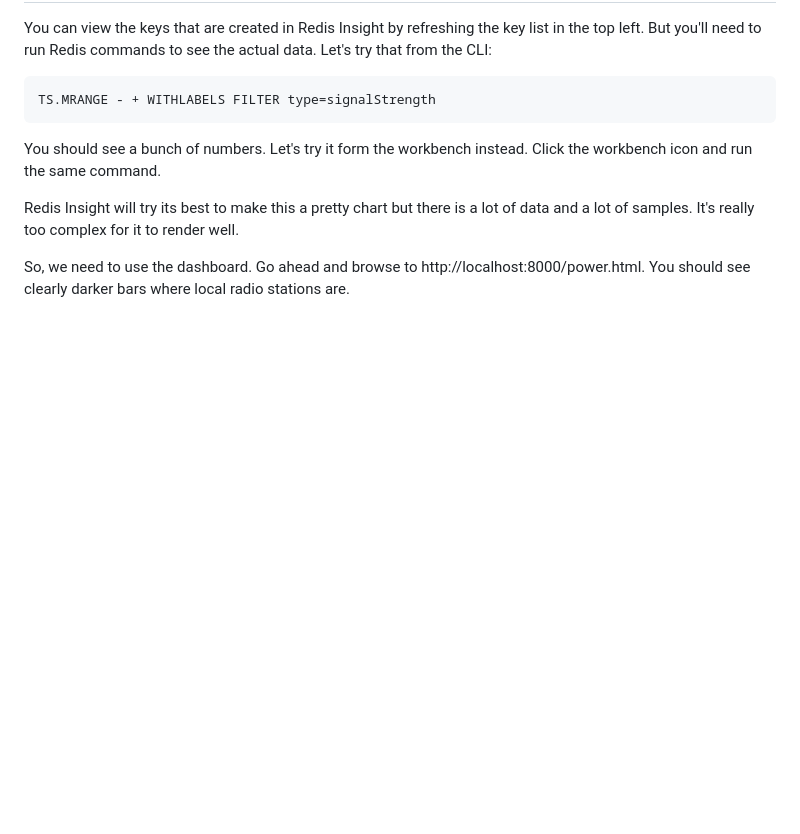
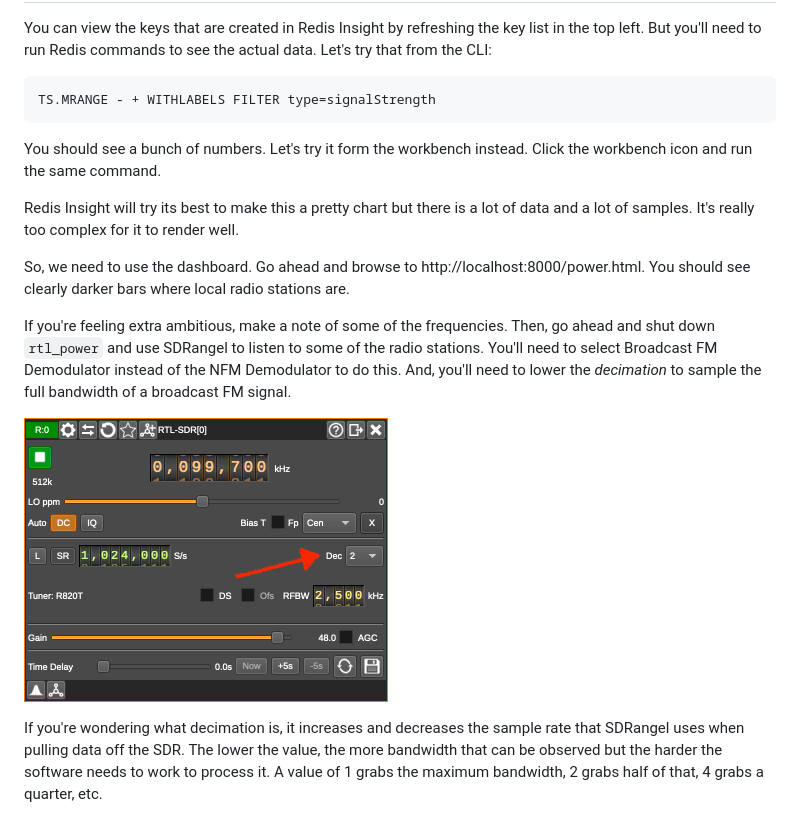
Before and after one commit to guyroyse/plucking-data-from-thin-air, a Markdown page: docs/03-RADIO-STATION-POWER.md, the part around the change. Rendered like a GitHub page; pictures changed too: docs/images/sdr-angel-decimation.png (added); blank space fills up the shorter version.

Commit message:
power meter stuff draft complete

```diff
--- a/docs/03-RADIO-STATION-POWER.md
+++ b/docs/03-RADIO-STATION-POWER.md
@@ -80,3 +80,9 @@ You should see a bunch of numbers. Let's try it form the workbench instead. Clic
 Redis Insight will try its best to make this a pretty chart but there is a lot of data and a lot of samples. It's really too complex for it to render well.
 
 So, we need to use the dashboard. Go ahead and browse to http://localhost:8000/power.html. You should see clearly darker bars where local radio stations are.
+
+If you're feeling extra ambitious, make a note of some of the frequencies. Then, go ahead and shut down `rtl_power` and use SDRangel to listen to some of the radio stations. You'll need to select Broadcast FM Demodulator instead of the NFM Demodulator to do this. And, you'll need to lower the _decimation_ to sample the full bandwidth of a broadcast FM signal.
+
+![](images/sdr-angel-decimation.png)
+
+If you're wondering what decimation is, it increases and decreases the sample rate that SDRangel uses when pulling data off the SDR. The lower the value, the more bandwidth that can be observed but the harder the software needs to work to process it. A value of 1 grabs the maximum bandwidth, 2 grabs half of that, 4 grabs a quarter, etc.
```
Also changed, not shown: 1 other file.
